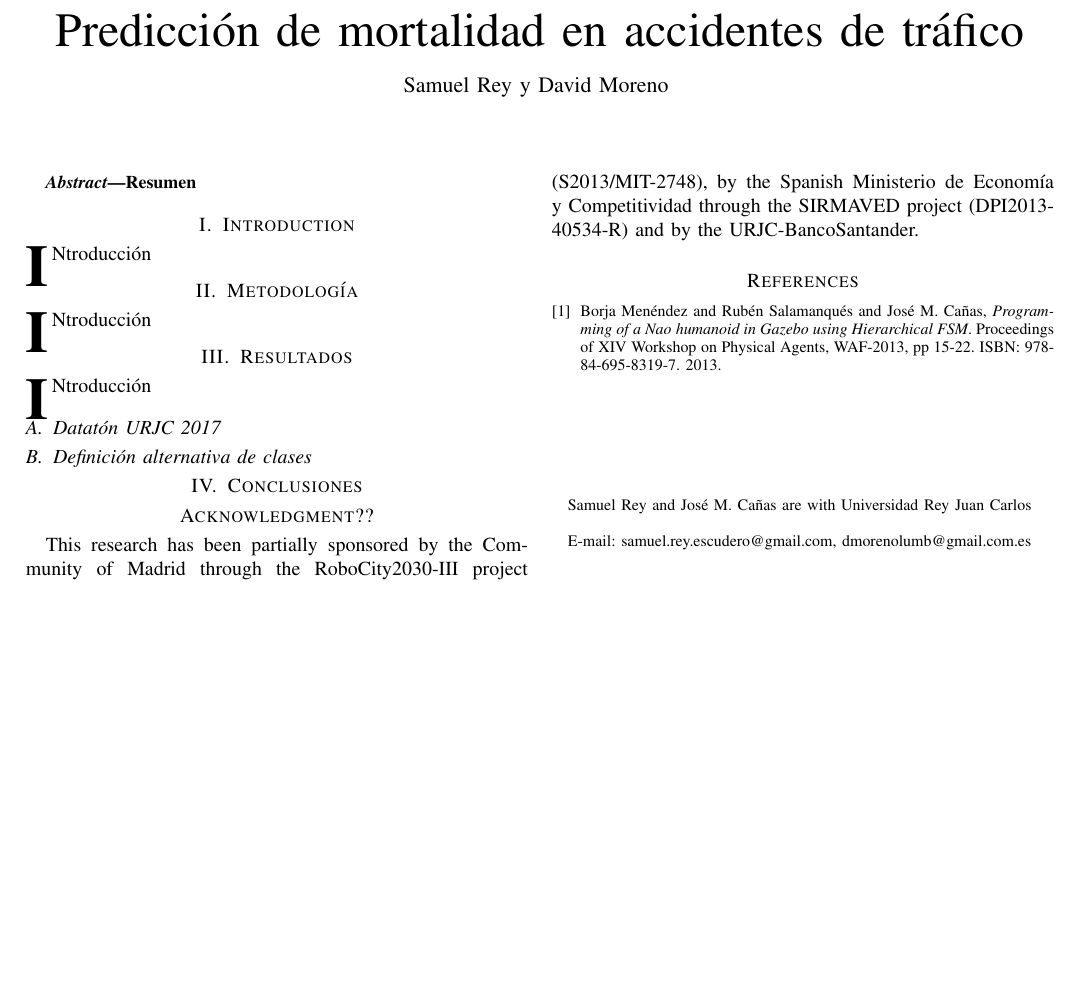
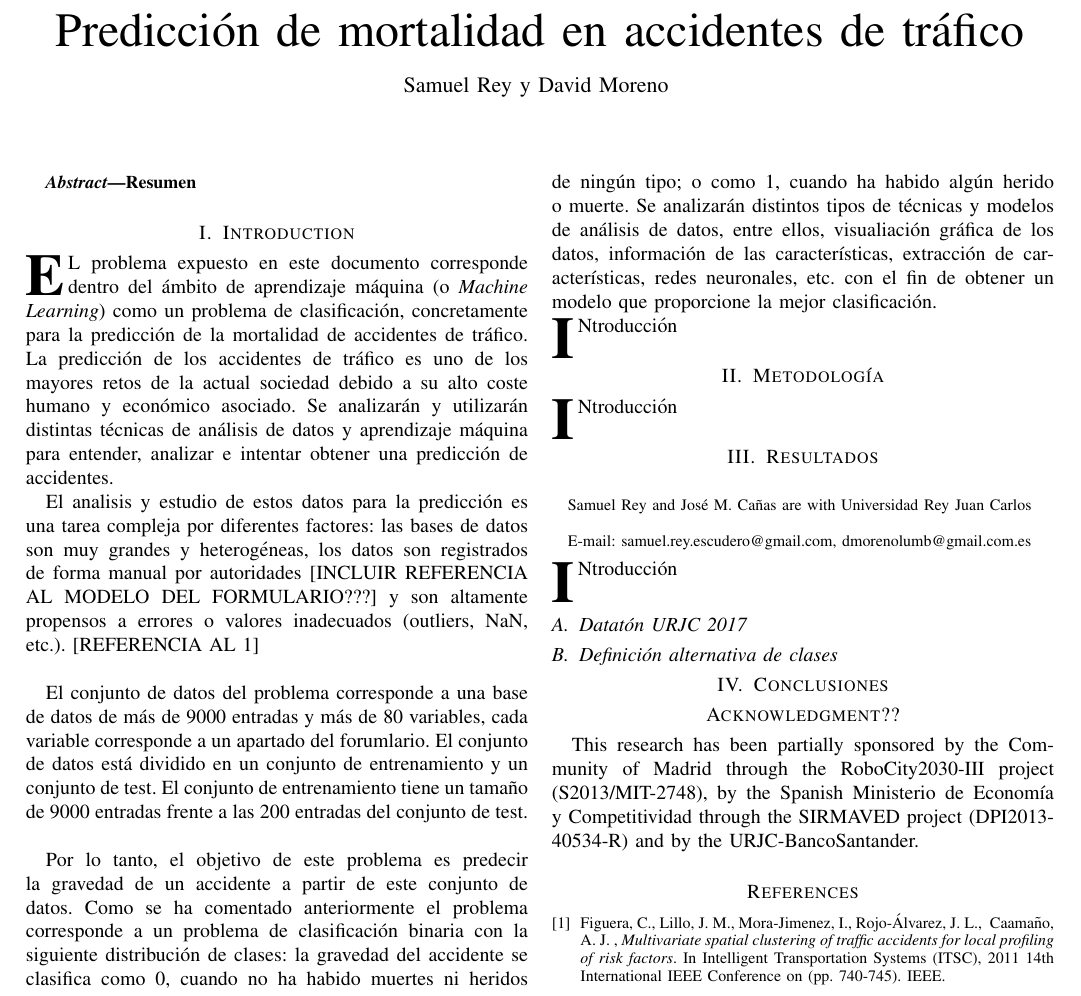
Before and after one commit to reysam93/TrafficAccidentsClassification, a LaTeX document (memory/memoria_david.tex): part of the page, cut so that both start at the same text, the shorter picture padded with empty space. Compiled offline with pdfLaTeX.

Commit message:
version of introductioN

```diff
--- a/memory/memoria_david.tex
+++ b/memory/memoria_david.tex
@@ -33,6 +33,14 @@ Resumen
 
 % TODO: Comentar referencia
 % TODO: Hablar del conjunto de datos
+\IEEEPARstart{E}l problema expuesto en este documento corresponde dentro del ámbito de aprendizaje máquina (o \textit{Machine Learning}) como un problema de clasificación, concretamente para la predicción de la mortalidad de accidentes de tráfico. La predicción de los accidentes de tráfico es uno de los mayores retos de la actual sociedad debido a su alto coste humano y económico asociado. Se analizarán y utilizarán distintas técnicas de análisis de datos y aprendizaje máquina para entender, analizar e intentar obtener una predicción de accidentes.
+
+El analisis y estudio de estos datos para la predicción es una tarea compleja por diferentes factores: las bases de datos son muy grandes y heterogéneas, los datos son registrados de forma manual por autoridades [INCLUIR REFERENCIA AL MODELO DEL FORMULARIO???] y son altamente propensos a errores o valores inadecuados (outliers, NaN, etc.). [REFERENCIA AL 1] \\
+
+El conjunto de datos del problema corresponde a una base de datos de más de 9000 entradas y más de 80 variables, cada variable corresponde a un apartado del forumlario. El conjunto de datos está dividido en un conjunto de entrenamiento y un conjunto de test. El conjunto de entrenamiento tiene un tamaño de 9000 entradas frente a las 200 entradas del conjunto de test.\\
+
+Por lo tanto, el objetivo de este problema es predecir la gravedad de un accidente a partir de este conjunto de datos. Como se ha comentado anteriormente el problema corresponde a un problema de clasificación binaria con la siguiente distribución de clases: la gravedad del accidente se clasifica como 0, cuando no ha habido muertes ni heridos de ningún tipo; o como 1, cuando ha habido algún herido o muerte. Se analizarán distintos tipos de técnicas y modelos de análisis de datos, entre ellos, visualiación gráfica de los datos, información de las características, extracción de características, redes neuronales, etc. con el fin de obtener un modelo que proporcione la mejor clasificación.
+
 
 
 \IEEEPARstart{I}ntroducción
@@ -64,8 +72,8 @@ This  research  has  been  partially  sponsored  by  the Community of Madrid thr
 % H.~Kopka and P.~W. Daly, \emph{A Guide to \LaTeX}, 3rd~ed.\hskip 1em plus
 %   0.5em minus 0.4em\relax Harlow, England: Addison-Wesley, 1999.
 
-\bibitem{borja2013}
-Borja Men\'endez and Rubén Salamanqu\'es and Jos\'e M. Ca\~nas, \emph{Programming of a Nao humanoid in Gazebo using Hierarchical FSM}.  Proceedings of XIV Workshop on Physical Agents, WAF-2013, pp 15-22. ISBN: 978-84-695-8319-7. 2013.
+\bibitem{intro}
+Figuera, C., Lillo, J. M., Mora-Jimenez, I., Rojo-\'Alvarez, J. L., & Caama\~no, A. J. , \emph{Multivariate spatial clustering of traffic accidents for local profiling of risk factors}.  In Intelligent Transportation Systems (ITSC), 2011 14th International IEEE Conference on (pp. 740-745). IEEE.
 
 
 
```
